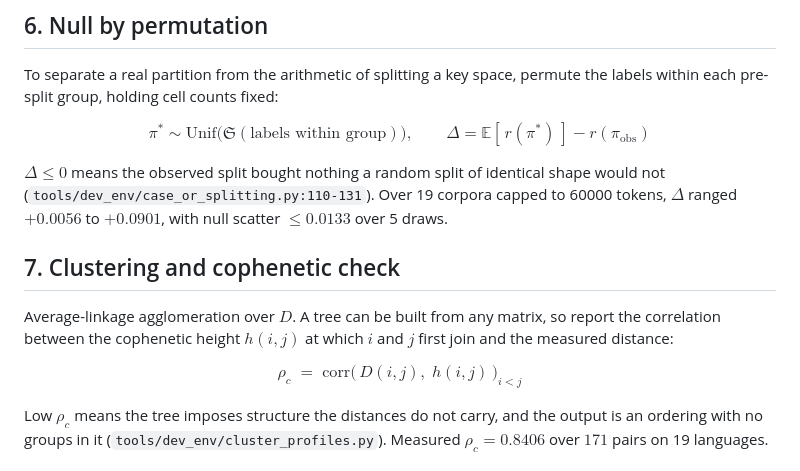
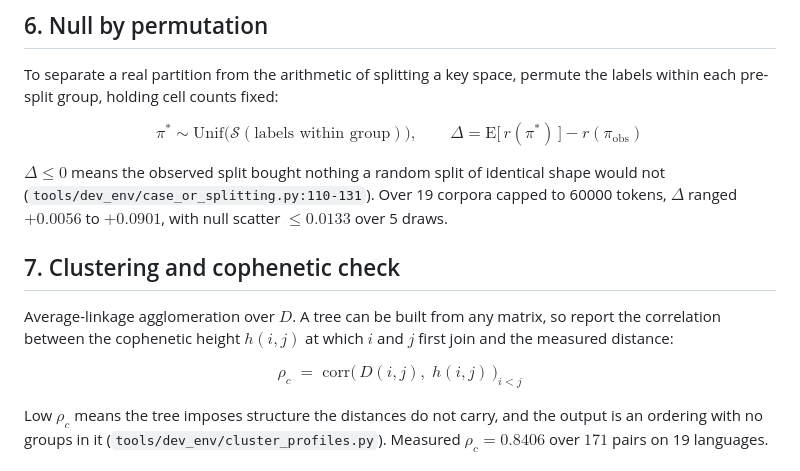
Before and after one commit to dstroy0/MMgr, a Markdown page: docs/research/anchor-sift-method.md, the part around the change. Drawn GitHub-style.

```diff
--- a/docs/research/anchor-sift-method.md
+++ b/docs/research/anchor-sift-method.md
@@ -57,7 +57,7 @@ Run on 60 extracted papers with $q=7$: one file scored $\mathrm{sets} \ge 5$ wit
 
 To separate a real partition from the arithmetic of splitting a key space, permute the labels within each pre-split group, holding cell counts fixed:
 
-$$\pi^{*} \sim \mathrm{Unif}\bigl(\mathfrak{S}(\text{labels within group})\bigr), \qquad \Delta = \mathbb{E}[\,r(\pi^{*})\,] - r(\pi_{\text{obs}})$$
+$$\pi^{*} \sim \mathrm{Unif}\bigl(\mathcal{S}(\text{labels within group})\bigr), \qquad \Delta = \mathrm{E}\bigl[\,r(\pi^{*})\,\bigr] - r(\pi_{\text{obs}})$$
 
 $\Delta \le 0$ means the observed split bought nothing a random split of identical shape would not (`tools/dev_env/case_or_splitting.py:110-131`). Over 19 corpora capped to 60000 tokens, $\Delta$ ranged $+0.0056$ to $+0.0901$, with null scatter $\le 0.0133$ over 5 draws.
 
@@ -65,7 +65,7 @@ $\Delta \le 0$ means the observed split bought nothing a random split of identic
 
 Average-linkage agglomeration over $D$. A tree can be built from any matrix, so report the correlation between the cophenetic height $h(i,j)$ at which $i$ and $j$ first join and the measured distance:
 
-$$\rho_c \;=\; \mathrm{corr}\bigl(\,D(i,j),\; h(i,j)\,\bigr)_{i<j}$$
+$$\rho_c \;=\; \mathrm{corr}\bigl(\,D(i,j),\; h(i,j)\,\bigr)_{i \lt j}$$
 
 Low $\rho_c$ means the tree imposes structure the distances do not carry, and the output is an ordering with no groups in it (`tools/dev_env/cluster_profiles.py`). Measured $\rho_c = 0.8406$ over $171$ pairs on 19 languages.
 
```
